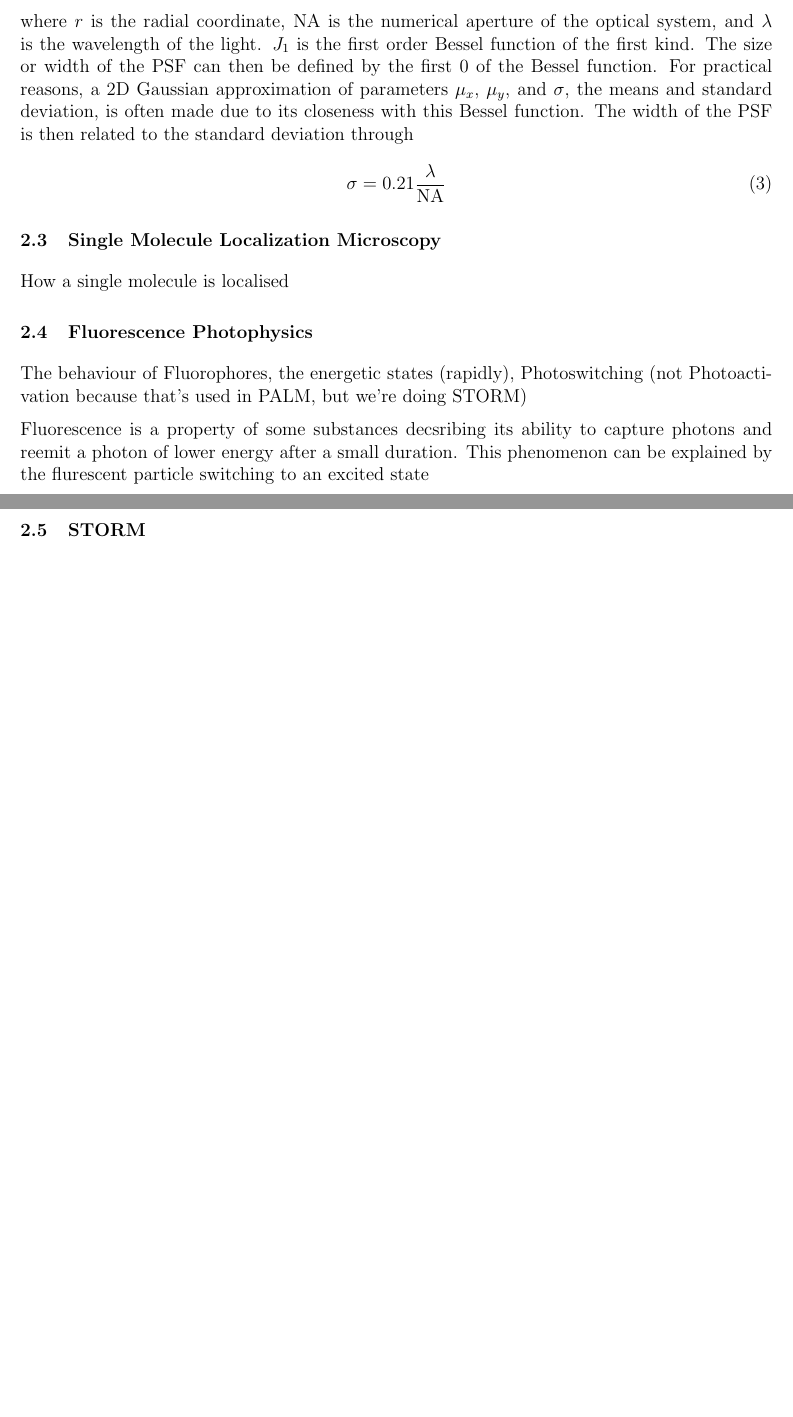
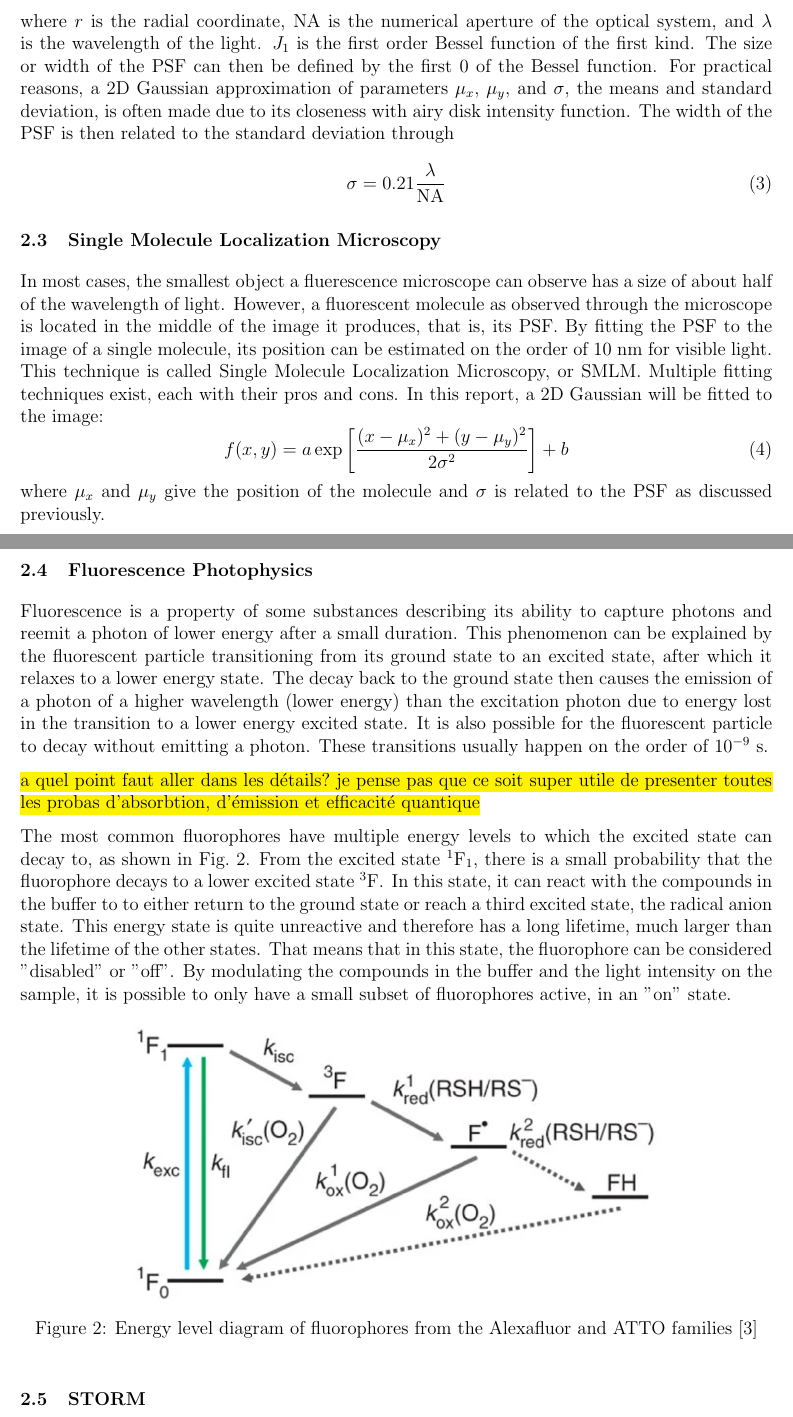
Before and after one commit to TomVdt/TPIII, a LaTeX document (03-microscopie-fluorescence/rapport.tex, which reads 03-microscopie-fluorescence/bibliography/bibliography.bib, 03-microscopie-fluorescence/sections/1-theory-exp-setup.tex): two parts of pages 2 and 3 of 7 before the commit and two parts of pages 2 and 3 of 8 after it, joined at a grey line, cut so that both start at the same text, the shorter picture padded with empty space. Compiled offline with pdfLaTeX.

Commit message:
theorie quasi finie objectif du weekend atteind now sleep

```diff
--- a/03-microscopie-fluorescence/bibliography/bibliography.bib
+++ b/03-microscopie-fluorescence/bibliography/bibliography.bib
@@ -61,0 +72 @@
+	language = {en},
--- a/03-microscopie-fluorescence/sections/1-theory-exp-setup.tex
+++ b/03-microscopie-fluorescence/sections/1-theory-exp-setup.tex
@@ -41,7 +41,7 @@ Under the assumption that the PSF is only influenced by the diffraction of light
 \end{equation}
 where $r$ is the radial coordinate, NA is the numerical aperture of the optical system, and $\lambda$ is the wavelength of the light. $J_1$ is the first order Bessel function of the first kind. The size or width of the PSF can then be defined by the first $0$ of the Bessel function.
 % Also define resolution for Airy Disk needed if using that method...
-For practical reasons, a 2D Gaussian approximation of parameters $\mu_x$, $\mu_y$, and $\sigma$, the means and standard deviation, is often made due to its closeness with this Bessel function. The width of the PSF is then related to the standard deviation through
+For practical reasons, a 2D Gaussian approximation of parameters $\mu_x$, $\mu_y$, and $\sigma$, the means and standard deviation, is often made due to its closeness with airy disk intensity function. The width of the PSF is then related to the standard deviation through
 \begin{equation}
     \sigma = 0.21 \frac{\lambda}{\textrm{NA}}
     \label{eq:PSF_width_gaussian}
@@ -49,16 +49,32 @@ For practical reasons, a 2D Gaussian approximation of parameters $\mu_x$, $\mu_y
 
 
 \subsection{Single Molecule Localization Microscopy}
-How a single molecule is localised
+In most cases, the smallest object a fluerescence microscope can observe has a size of about half of the wavelength of light. However, a fluorescent molecule as observed through the microscope is located in the middle of the image it produces, that is, its PSF. By fitting the PSF to the image of a single molecule, its position can be estimated on the order of 10 nm for visible light. This technique is called Single Molecule Localization Microscopy, or SMLM. Multiple fitting techniques exist, each with their pros and cons. In this report, a 2D Gaussian will be fitted to the image:
+\begin{equation}
+    f(x, y) = a \exp \left[ \frac{(x-\mu_x)^2 + (y-\mu_y)^2}{2 \sigma^2} \right] + b
+\end{equation}
+where $\mu_x$ and $\mu_y$ give the position of the molecule and $\sigma$ is related to the PSF as discussed previously.
+
+% How a single molecule is localised
 % (CAN MAYBE GO IN PSF? IDK LA NOTICE SÉPARE LES DEUX)
 
 % (AUSSI ON POURRAIT METTRE PHOTOPHYSICS AVANT, PUIS EXPLIQUER TOUT D'UN COUP SMLM ET STORM (CÀD COMMENT ON LOCALISE UNE MOLECULE ET COMMENT ON SWITCH ON ET OFF POUR PRENDRE 10,000 PHOTOS ET RECONSTRUIRE UNE IMAGE))
 
 
 \subsection{Fluorescence Photophysics}
-The behaviour of Fluorophores, the energetic states (rapidly), Photoswitching (not Photoactivation because that's used in PALM, but we're doing STORM)
+% The behaviour of Fluorophores, the energetic states (rapidly), Photoswitching (not Photoactivation because that's used in PALM, but we're doing STORM)
 
-Fluorescence is a property of some substances decsribing its ability to capture photons and reemit a photon of lower energy after a small duration. This phenomenon can be explained by the flurescent particle switching to an excited state
+Fluorescence is a property of some substances describing its ability to capture photons and reemit a photon of lower energy after a small duration. This phenomenon can be explained by the fluorescent particle transitioning from its ground state to an excited state, after which it relaxes to a lower energy state. The decay back to the ground state then causes the emission of a photon of a higher wavelength (lower energy) than the excitation photon due to energy lost in the transition to a lower energy excited state. It is also possible for the fluorescent particle to decay without emitting a photon. These transitions usually happen on the order of $10^{-9}$ s.
+
+\hl{a quel point faut aller dans les détails? je pense pas que ce soit super utile de presenter toutes les probas d'absorbtion, d'émission et efficacité quantique}
+
+The most common fluorophores have multiple energy levels to which the excited state can decay to, as shown in \autoref{fig:energy_level_fluorophore}. From the excited state $^1\textrm F_1$, there is a small probability that the fluorophore decays to a lower excited state $^3\textrm F$. In this state, it can react with the compounds in the buffer to to either return to the ground state or reach a third excited state, the radical anion state. This energy state is quite unreactive and therefore has a long lifetime, much larger than the lifetime of the other states. That means that in this state, the fluorophore can be considered "disabled" or "off". By modulating the compounds in the buffer and the light intensity on the sample, it is possible to only have a small subset of fluorophores active, in an "on" state.
+\begin{figure}[htbp]
+    \centering
+    \includegraphics[width=0.7\textwidth]{figures/alexafluor-jablonski-diagram.png}
+    \caption{Energy level diagram of fluorophores from the Alexafluor and ATTO families \cite{vandelinde-natureprotocols-2011}}
+    \label{fig:energy_level_fluorophore}
+\end{figure}
 
 \subsection{STORM} [mais on peut le mettre dans un autre paragraph] \\
 As a result (of the localization precision), two fluorescent molecules whose images overlap are impossible to localize.
```
Also changed, not shown: 03-microscopie-fluorescence/figures/alexafluor-jablonski-diagram.png (added), 03-microscopie-fluorescence/bibliography/bibliography.bib (21 more changed lines), 03-microscopie-fluorescence/sections/1-theory-exp-setup.tex (6 more changed lines).
